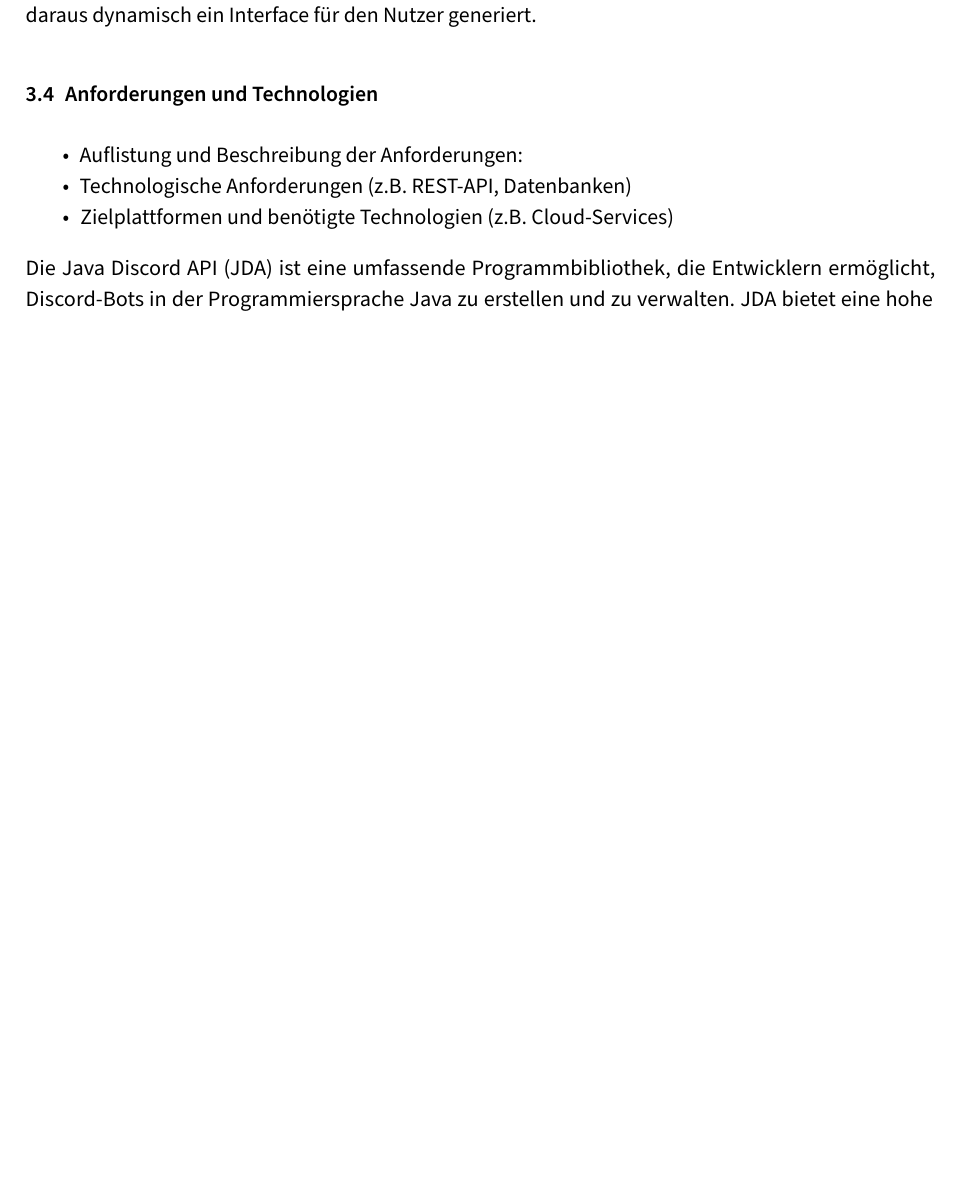
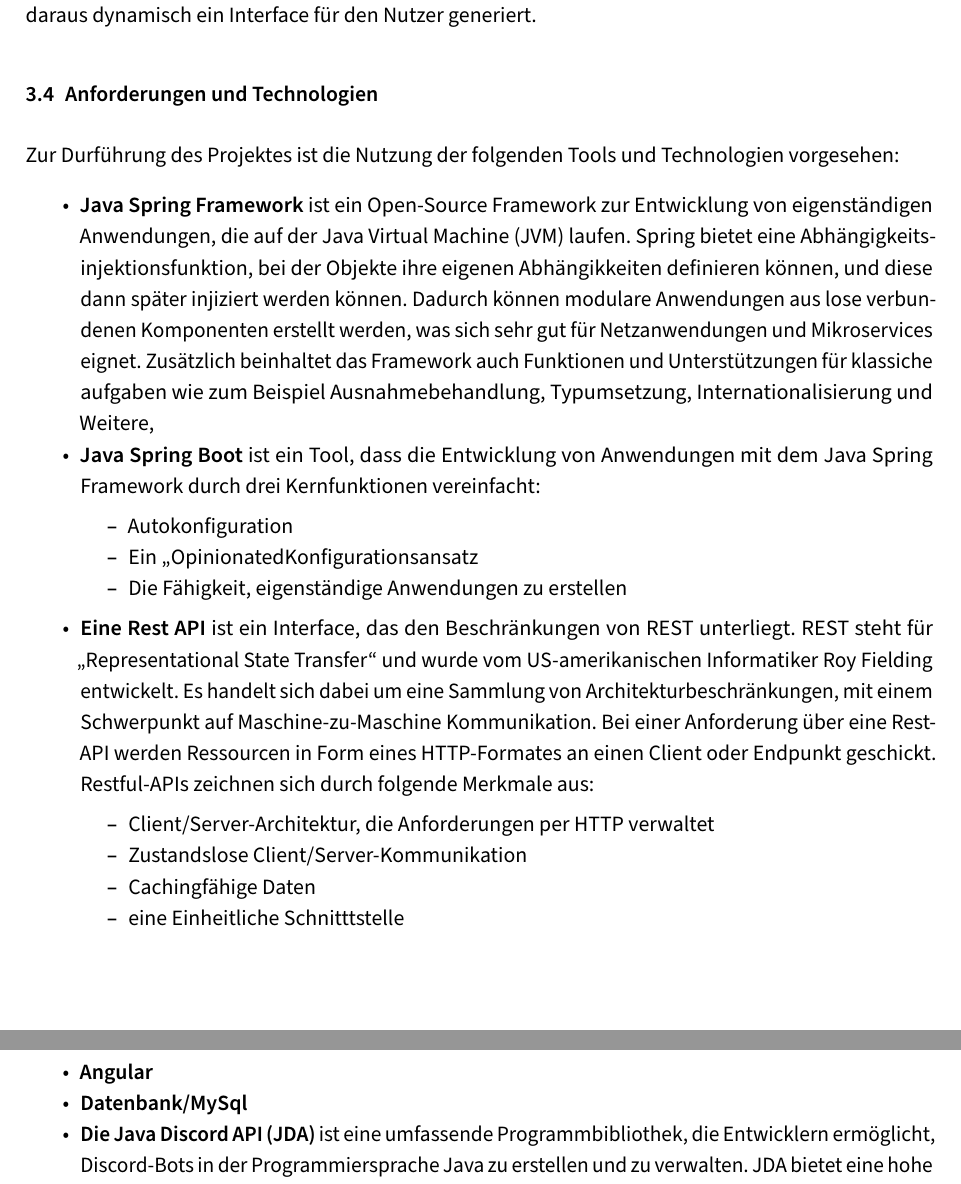
Before and after one commit to FA22B/bothq-docs, a LaTeX document (projektdokumentation.tex, which reads contents/003-projektvorbereitung.tex): part of page 10 of 21 before the commit and two parts of pages 10 and 11 of 21 after it, the two joined at a grey line, cut so that both start at the same text, the shorter picture padded with empty space. Compiled offline with pdfLaTeX.

Commit message:
Update 003-projektvorbereitung.tex

```diff
--- a/contents/003-projektvorbereitung.tex
+++ b/contents/003-projektvorbereitung.tex
@@ -20,17 +20,27 @@
 Desweiteren soll ein Framework zum erstellen von Plugins für den Inhaber des Services existieren. Einem Entwickler soll es ermöglicht werden, Code schreiben zu können, der mit einem Dicord-Server interagieren kann. Zusätzlich soll der Entwickler eine Konfigurationsdatei bereitstellen können. Diese soll Parameter enthalten, die vom Endnutzer manipuliert können sollen. Hierzu wird die Konfigurationsdatei beim Aufruf der Plugin-Einstellungen durch den nutzer an das Frontend übermittel, was dann daraus dynamisch ein Interface für den Nutzer generiert.
 
 \subsection{Anforderungen und Technologien}\label{anforderungen-und-technologien}
+Zur Durführung des Projektes ist die Nutzung der folgenden Tools und Technologien vorgesehen:
 
 \begin{itemize}
-  \item
-        Auflistung und Beschreibung der Anforderungen:
-  \item
-        Technologische Anforderungen (z.B. REST-API, Datenbanken)
-  \item
-        Zielplattformen und benötigte Technologien (z.B. Cloud-Services)
-\end{itemize}
-
-Die Java Discord API (JDA) ist eine umfassende Programmbibliothek, die Entwicklern ermöglicht, Discord-Bots in der Programmiersprache Java zu erstellen und zu verwalten. JDA bietet eine hohe Abstraktionsebene, um die Kommunikation zwischen einem Java-Programm und der Discord-API zu erleichtern. Mit JDA können Entwickler auf verschiedene Funktionen und Ereignisse in Discord zugreifen, wie das Empfangen und Senden von Nachrichten, das Verwalten von Servern, Kanälen und Benutzern sowie das Reagieren auf verschiedene Interaktionen innerhalb von Discord.
+ \item \textbf{Java Spring Framework} ist ein Open-Source Framework zur Entwicklung von eigenständigen Anwendungen, die auf der Java Virtual Machine (JVM) laufen. Spring bietet eine Abhängigkeitsinjektionsfunktion, bei der Objekte ihre eigenen Abhängikkeiten definieren können, und diese dann später injiziert werden können. Dadurch können modulare Anwendungen aus lose verbundenen Komponenten erstellt werden, was sich sehr gut für Netzanwendungen und Mikroservices eignet. Zusätzlich beinhaltet das Framework auch Funktionen und Unterstützungen für klassiche aufgaben wie zum Beispiel Ausnahmebehandlung, Typumsetzung, Internationalisierung und Weitere,
+ \item \textbf{Java Spring Boot} ist ein Tool, dass die Entwicklung von Anwendungen mit dem Java Spring Framework durch drei Kernfunktionen vereinfacht:
+    \begin{itemize}
+        \item Autokonfiguration
+        \item Ein „Opinionated"-Konfigurationsansatz
+        \item Die Fähigkeit, eigenständige Anwendungen zu erstellen
+    \end{itemize}
+ \item \textbf{Eine Rest API} ist ein Interface, das den Beschränkungen von REST unterliegt. REST steht für „Representational State Transfer“ und wurde vom US-amerikanischen Informatiker Roy Fielding entwickelt. Es handelt sich dabei um eine Sammlung von Architekturbeschränkungen, mit einem Schwerpunkt auf Maschine-zu-Maschine Kommunikation. Bei einer Anforderung über eine Rest-API werden Ressourcen in Form eines HTTP-Formates an einen Client oder Endpunkt geschickt.
+ Restful-APIs zeichnen sich durch folgende Merkmale aus:
+ \begin{itemize}
+     \item Client/Server-Architektur, die Anforderungen per HTTP verwaltet
+     \item Zustandslose Client/Server-Kommunikation
+     \item Cachingfähige Daten
+     \item eine Einheitliche Schnitttstelle
+ \end{itemize}
+ \item \textbf{Angular}
+ \item \textbf{Datenbank/MySql}
+ \item \textbf{Die Java Discord API (JDA)} ist eine umfassende Programmbibliothek, die Entwicklern ermöglicht, Discord-Bots in der Programmiersprache Java zu erstellen und zu verwalten. JDA bietet eine hohe Abstraktionsebene, um die Kommunikation zwischen einem Java-Programm und der Discord-API zu erleichtern. Mit JDA können Entwickler auf verschiedene Funktionen und Ereignisse in Discord zugreifen, wie das Empfangen und Senden von Nachrichten, das Verwalten von Servern, Kanälen und Benutzern sowie das Reagieren auf verschiedene Interaktionen innerhalb von Discord.
 
         Zu den Hauptfunktionen der JDA gehören:
         \begin{itemize}
```
Also changed, not shown: contents/003-projektvorbereitung.tex (1 more changed lines).
